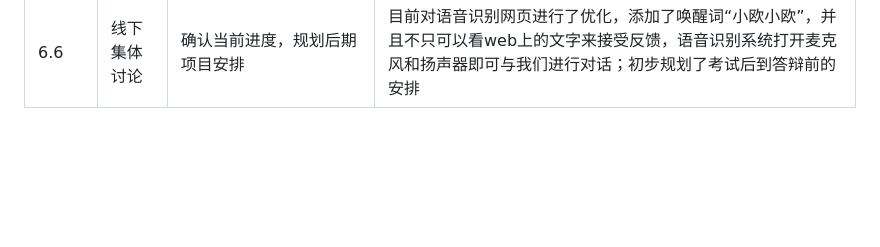
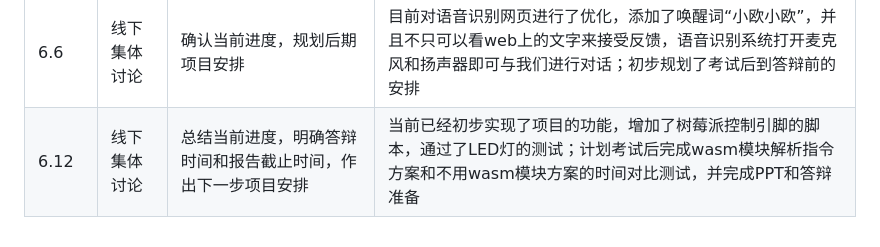
Before and after one commit to OSH-2025/OspreyNest, a Markdown page: README.md, the part around the change. Drawn GitHub-style; blank space fills up the shorter version.

```diff
--- a/README.md
+++ b/README.md
@@ -35,3 +35,4 @@
 |5.30|线下集体研讨|将LED灯连接至树莓派，尝试串联起来所有模块测试LED灯是否可受语音控制|将LED灯连接至树莓派，发现树莓派电压不稳，未能实现语音控制|
 |6.3|线下集体研讨|集体研讨当前问题|目前可以完成语音识别网页和树莓派端的连接以及wasm解析指令，但尚未实现整体串联；汇总当前任务：完成整体串联，加入唤醒词（可选），docker（可选），部署大模型进行语音识别（可选）|
 |6.6|线下集体讨论|确认当前进度，规划后期项目安排|目前对语音识别网页进行了优化，添加了唤醒词“小欧小欧”，并且不只可以看web上的文字来接受反馈，语音识别系统打开麦克风和扬声器即可与我们进行对话；初步规划了考试后到答辩前的安排|
+|6.12|线下集体讨论|总结当前进度，明确答辩时间和报告截止时间，作出下一步项目安排|当前已经初步实现了项目的功能，增加了树莓派控制引脚的脚本，通过了LED灯的测试；计划考试后完成wasm模块解析指令方案和不用wasm模块方案的时间对比测试，并完成PPT和答辩准备|
```
